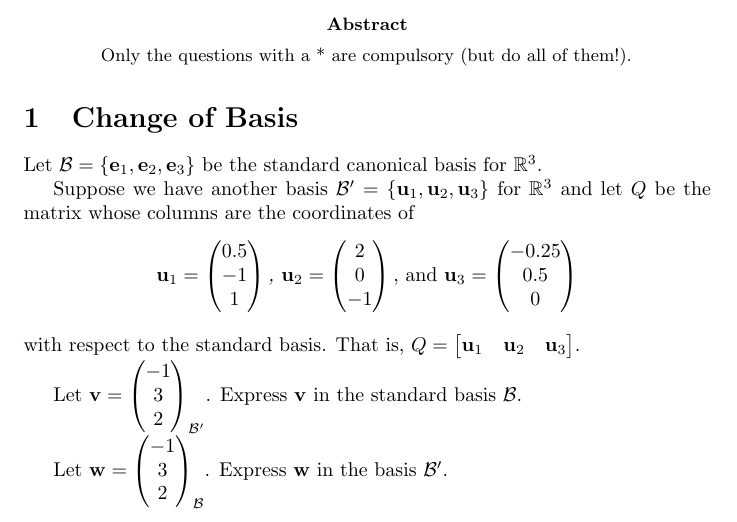
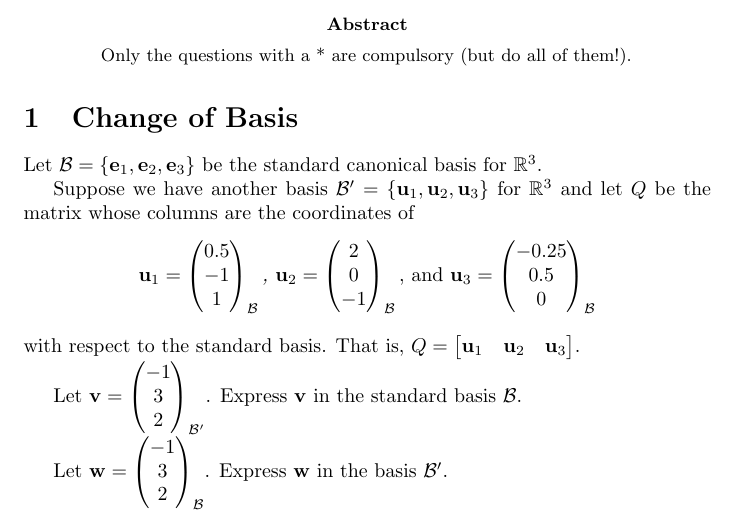
Before and after one commit to pauldubois98/RefresherMaths2023, a LaTeX problem sheet (ExercisesSet5/ExercisesPCA.tex): part of the page, cut so that both start at the same text. Compiled offline with pdfLaTeX.

Commit message:
specified basis

```diff
--- a/ExercisesSet5/ExercisesPCA.tex
+++ b/ExercisesSet5/ExercisesPCA.tex
@@ -36,11 +36,11 @@
 
 	Suppose we have another basis $\mathcal{B}' = \{ \mathbf{u}_1, \mathbf{u}_2, \mathbf{u}_3 \}$ for $\mathbb{R}^3$ and let $Q$ be the matrix whose columns are the coordinates of
 	$$
-	\mathbf{u}_1 = \begin{pmatrix} 0.5 \\ -1 \\ 1 \end{pmatrix}
+	\mathbf{u}_1 = \begin{pmatrix} 0.5 \\ -1 \\ 1 \end{pmatrix}_{\mathcal{B}}
 	\textit{, }
-	\mathbf{u}_2 = \begin{pmatrix} 2 \\ 0 \\ -1 \end{pmatrix}
+	\mathbf{u}_2 = \begin{pmatrix} 2 \\ 0 \\ -1 \end{pmatrix}_{\mathcal{B}}
 	\text{, and }
-	\mathbf{u}_3 = \begin{pmatrix} -0.25 \\ 0.5 \\ 0 \end{pmatrix}
+	\mathbf{u}_3 = \begin{pmatrix} -0.25 \\ 0.5 \\ 0 \end{pmatrix}_{\mathcal{B}}
 	$$
 	with respect to the standard basis.
 	That is, $
```
Also changed, not shown: ExercisesSet5/ExercisesPCA.pdf.
